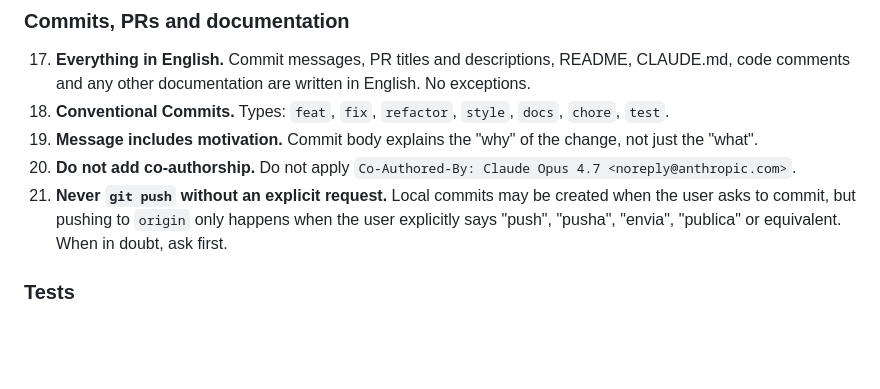
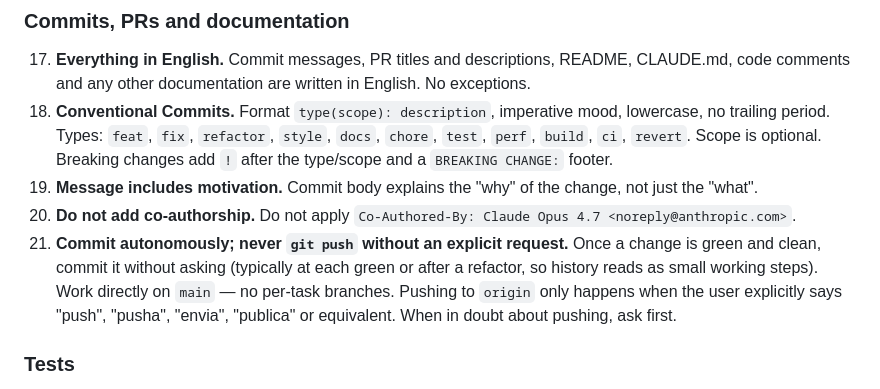
Before and after one commit to ANT-devolper/TRETAI, a Markdown page: CLAUDE.md, the part around the change. GitHub-like rendering; blank space fills up the shorter version.

Commit message:
docs: align commit workflow with XP agreement
Adopt the XP working agreement adjusted to TRETAI: commit autonomously when green and clean (push still needs explicit OK), work directly on main, and broaden Conventional Commit types/scope/breaking-change conventions.

```diff
--- a/CLAUDE.md
+++ b/CLAUDE.md
@@ -125,10 +125,10 @@ TRETAI/
 ### Commits, PRs and documentation
 
 17. **Everything in English.** Commit messages, PR titles and descriptions, README, CLAUDE.md, code comments and any other documentation are written in English. No exceptions.
-18. **Conventional Commits.** Types: `feat`, `fix`, `refactor`, `style`, `docs`, `chore`, `test`.
+18. **Conventional Commits.** Format `type(scope): description`, imperative mood, lowercase, no trailing period. Types: `feat`, `fix`, `refactor`, `style`, `docs`, `chore`, `test`, `perf`, `build`, `ci`, `revert`. Scope is optional. Breaking changes add `!` after the type/scope and a `BREAKING CHANGE:` footer.
 19. **Message includes motivation.** Commit body explains the "why" of the change, not just the "what".
 20. **Do not add co-authorship.** Do not apply `Co-Authored-By: Claude Opus 4.7 <noreply@anthropic.com>`.
-21. **Never `git push` without an explicit request.** Local commits may be created when the user asks to commit, but pushing to `origin` only happens when the user explicitly says "push", "pusha", "envia", "publica" or equivalent. When in doubt, ask first.
+21. **Commit autonomously; never `git push` without an explicit request.** Once a change is green and clean, commit it without asking (typically at each green or after a refactor, so history reads as small working steps). Work directly on `main` — no per-task branches. Pushing to `origin` only happens when the user explicitly says "push", "pusha", "envia", "publica" or equivalent. When in doubt about pushing, ask first.
 
 ### Tests
 
```
